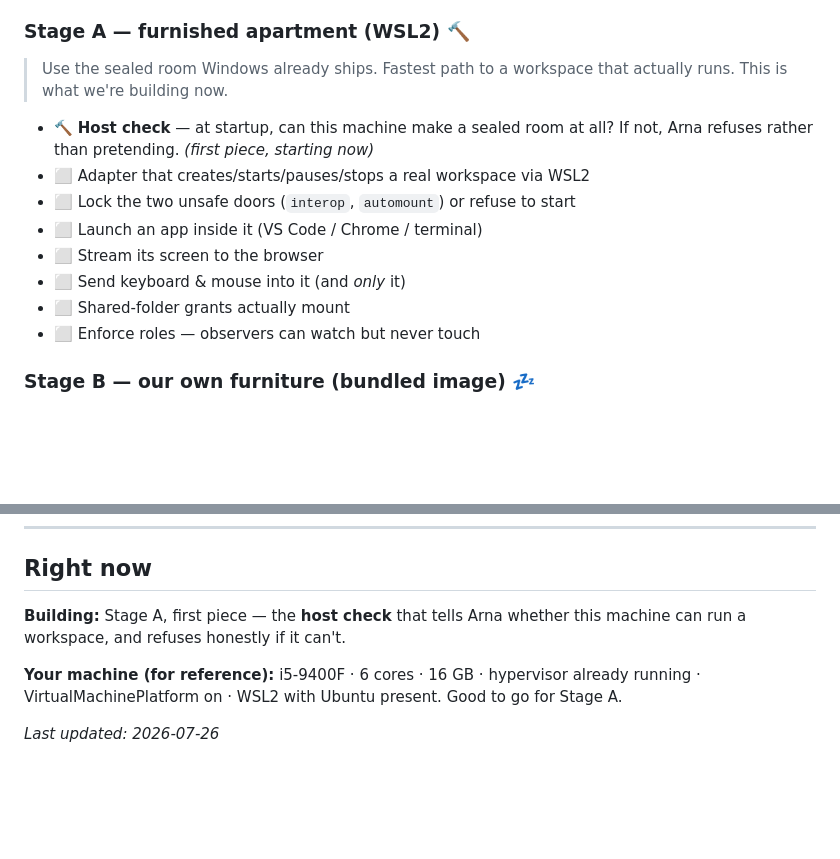
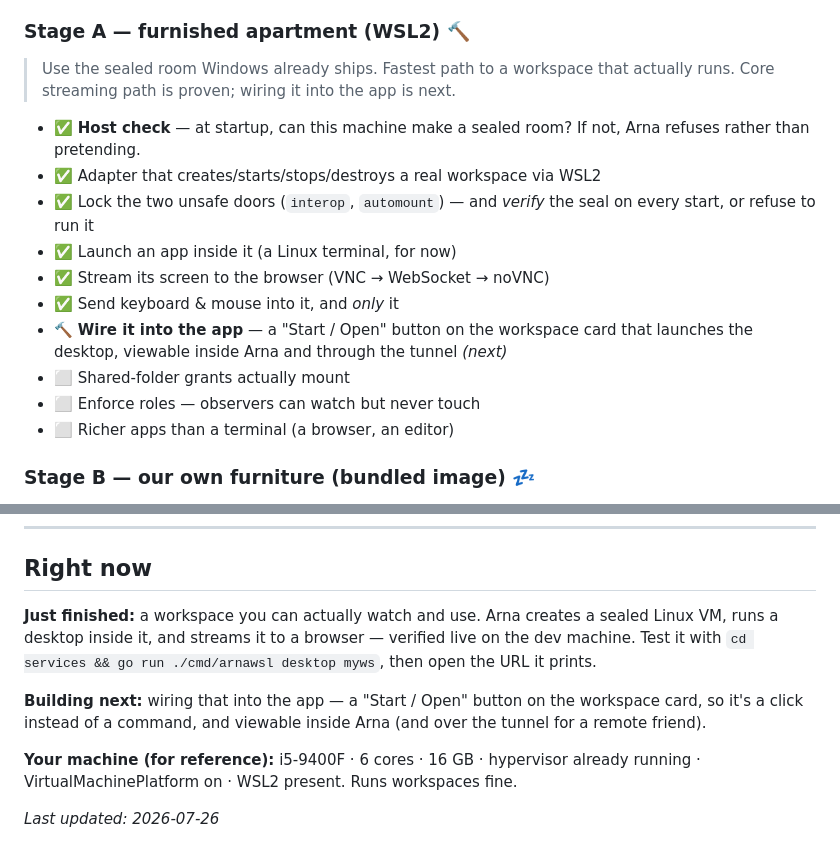
Before and after one commit to mahiprime2001/arna, a Markdown page: docs/ROADMAP.md, 2 parts joined by grey strips. GitHub-like rendering; blank space fills up the shorter version.

Commit message:
docs: mark Stage A.1-A.5 done; next is wiring the desktop into the app
Co-Authored-By: Claude Opus 4.8 <noreply@anthropic.com>

```diff
--- a/docs/ROADMAP.md
+++ b/docs/ROADMAP.md
@@ -73,17 +73,21 @@ moving house.**
 
 ### Stage A — furnished apartment (WSL2) 🔨
 > Use the sealed room Windows already ships. Fastest path to a workspace that actually
-> runs. This is what we're building now.
+> runs. Core streaming path is proven; wiring it into the app is next.
 
-- 🔨 **Host check** — at startup, can this machine make a sealed room at all? If not,
-  Arna refuses rather than pretending. *(first piece, starting now)*
-- ⬜ Adapter that creates/starts/pauses/stops a real workspace via WSL2
-- ⬜ Lock the two unsafe doors (`interop`, `automount`) or refuse to start
-- ⬜ Launch an app inside it (VS Code / Chrome / terminal)
-- ⬜ Stream its screen to the browser
-- ⬜ Send keyboard & mouse into it (and *only* it)
+- ✅ **Host check** — at startup, can this machine make a sealed room? If not, Arna
+  refuses rather than pretending.
+- ✅ Adapter that creates/starts/stops/destroys a real workspace via WSL2
+- ✅ Lock the two unsafe doors (`interop`, `automount`) — and *verify* the seal on
+  every start, or refuse to run it
+- ✅ Launch an app inside it (a Linux terminal, for now)
+- ✅ Stream its screen to the browser (VNC → WebSocket → noVNC)
+- ✅ Send keyboard & mouse into it, and *only* it
+- 🔨 **Wire it into the app** — a "Start / Open" button on the workspace card that
+  launches the desktop, viewable inside Arna and through the tunnel *(next)*
 - ⬜ Shared-folder grants actually mount
 - ⬜ Enforce roles — observers can watch but never touch
+- ⬜ Richer apps than a terminal (a browser, an editor)
 
 ### Stage B — our own furniture (bundled image) 💤
 > Same sealed room, but we bring our own slimmed-down Linux packed inside Arna. No
@@ -112,10 +116,16 @@ moving house.**
 
 ## Right now
 
-**Building:** Stage A, first piece — the **host check** that tells Arna whether this
-machine can run a workspace, and refuses honestly if it can't.
+**Just finished:** a workspace you can actually watch and use. Arna creates a sealed
+Linux VM, runs a desktop inside it, and streams it to a browser — verified live on the
+dev machine. Test it with `cd services && go run ./cmd/arnawsl desktop myws`, then open
+the URL it prints.
+
+**Building next:** wiring that into the app — a "Start / Open" button on the workspace
+card, so it's a click instead of a command, and viewable inside Arna (and over the
+tunnel for a remote friend).
 
 **Your machine (for reference):** i5-9400F · 6 cores · 16 GB · hypervisor already
-running · VirtualMachinePlatform on · WSL2 with Ubuntu present. Good to go for Stage A.
+running · VirtualMachinePlatform on · WSL2 present. Runs workspaces fine.
 
 _Last updated: 2026-07-26_
```
